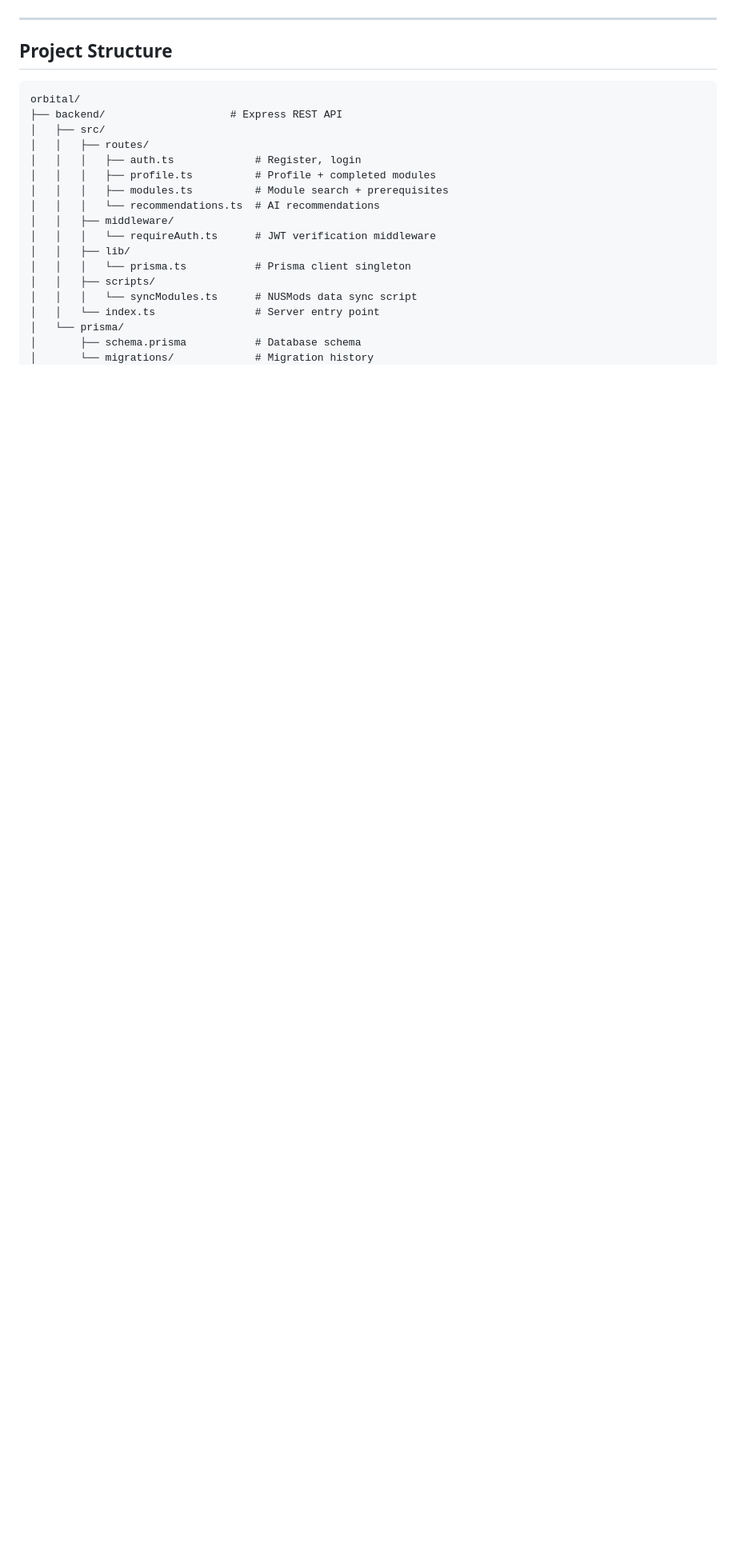
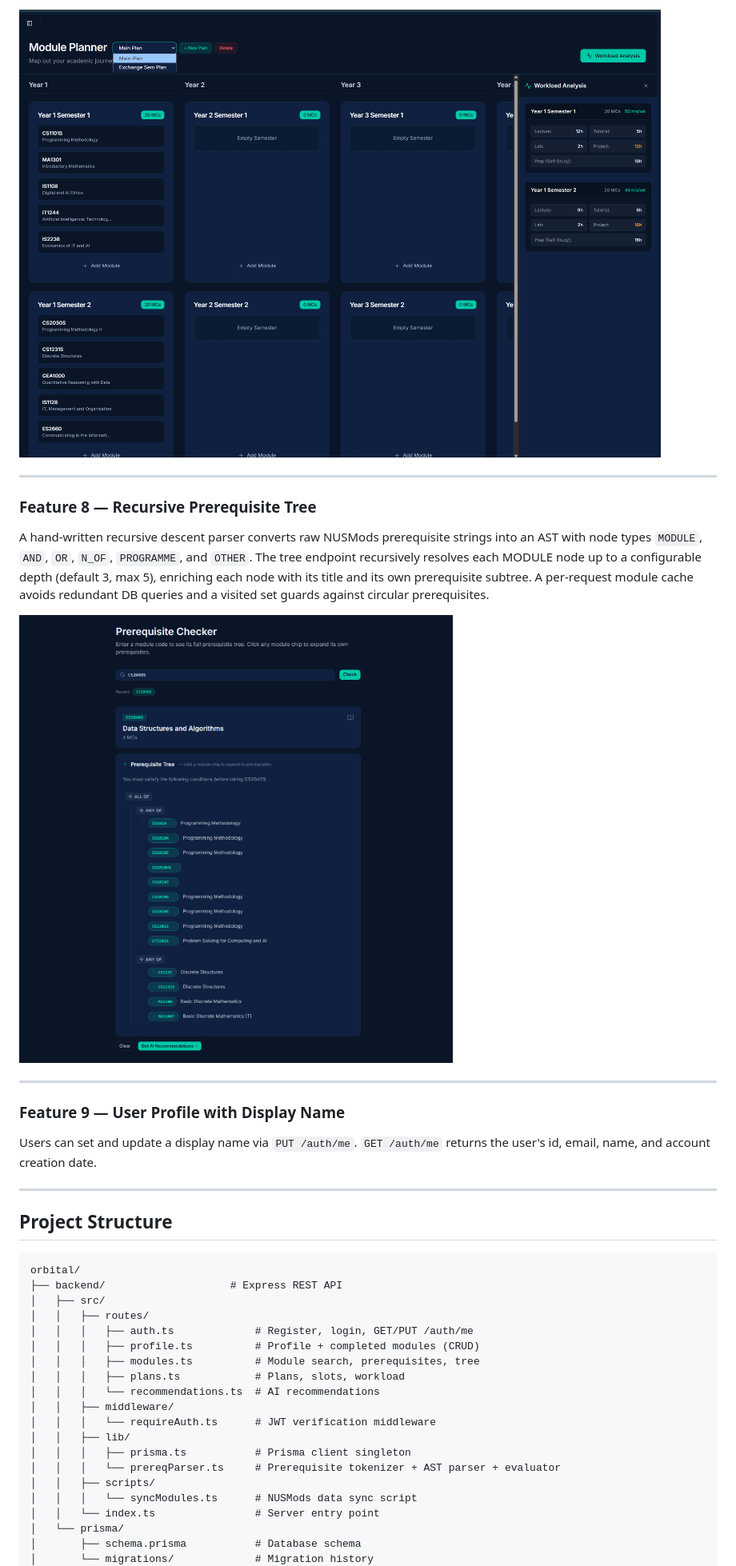
Before and after one commit to Jaisev-Sachdev/orbital, a Markdown page: README.md, the part around the change printed below. Shown: that part at 80% size. Drawn GitHub-style; pictures changed too: docs/screenshots/tree.png (added), docs/screenshots/workload.png (added); blank space fills up the shorter version.

```diff
--- a/README.md
+++ b/README.md
@@ -101,3 +118,18 @@ Full register/login/logout flow with JWT tokens. Passwords are hashed with bcryp
+![Workload](docs/screenshots/workload.png)
+
+---
+
+### Feature 8 — Recursive Prerequisite Tree
+
+A hand-written recursive descent parser converts raw NUSMods prerequisite strings into an AST with node types `MODULE`, `AND`, `OR`, `N_OF`, `PROGRAMME`, and `OTHER`. The tree endpoint recursively resolves each MODULE node up to a configurable depth (default 3, max 5), enriching each node with its title and its own prerequisite subtree. A per-request module cache avoids redundant DB queries and a visited set guards against circular prerequisites.
+
+![Prerequisite Tree](docs/screenshots/tree.png)
+
+---
+
+### Feature 9 — User Profile with Display Name
+
+Users can set and update a display name via `PUT /auth/me`. `GET /auth/me` returns the user's id, email, name, and account creation date.
 
 ---
 
@@ -108,14 +140,16 @@ orbital/
 ├── backend/                    # Express REST API
 │   ├── src/
 │   │   ├── routes/
-│   │   │   ├── auth.ts             # Register, login
-│   │   │   ├── profile.ts          # Profile + completed modules
-│   │   │   ├── modules.ts          # Module search + prerequisites
+│   │   │   ├── auth.ts             # Register, login, GET/PUT /auth/me
+│   │   │   ├── profile.ts          # Profile + completed modules (CRUD)
+│   │   │   ├── modules.ts          # Module search, prerequisites, tree
+│   │   │   ├── plans.ts            # Plans, slots, workload
 │   │   │   └── recommendations.ts  # AI recommendations
 │   │   ├── middleware/
 │   │   │   └── requireAuth.ts      # JWT verification middleware
 │   │   ├── lib/
-│   │   │   └── prisma.ts           # Prisma client singleton
+│   │   │   ├── prisma.ts           # Prisma client singleton
+│   │   │   └── prereqParser.ts     # Prerequisite tokenizer + AST parser + evaluator
 │   │   ├── scripts/
 │   │   │   └── syncModules.ts      # NUSMods data sync script
 │   │   └── index.ts                # Server entry point
```
Also changed, not shown: other parts of README.md (+276 -148 lines), docs/screenshots/copilot-review.png (deleted), docs/screenshots/plan-builder.png (added).
